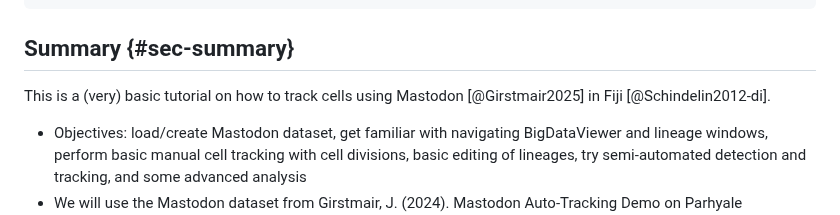
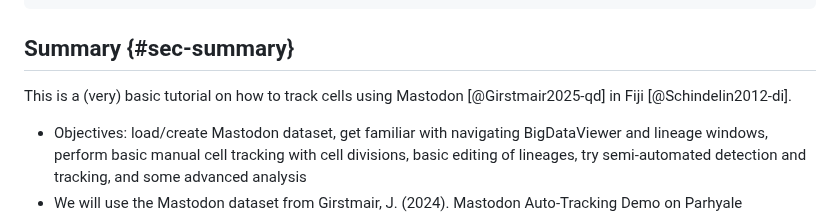
Before and after one commit to bruvellu/tracking-tutorial, a Markdown page: tracking-tutorial.md, the part around the change. Drawn GitHub-style.

Commit message:
Fix bibkey for Mastodon paper

```diff
--- a/tracking-tutorial.md
+++ b/tracking-tutorial.md
@@ -19,7 +19,7 @@ urlcolor: MidnightBlue
 
 ## Summary {#sec-summary}
 
-This is a (very) basic tutorial on how to track cells using Mastodon [@Girstmair2025] in Fiji [@Schindelin2012-di].
+This is a (very) basic tutorial on how to track cells using Mastodon [@Girstmair2025-qd] in Fiji [@Schindelin2012-di].
 
 - Objectives: load/create Mastodon dataset, get familiar with navigating BigDataViewer and lineage windows, perform basic manual cell tracking with cell divisions, basic editing of lineages, try semi-automated detection and tracking, and some advanced analysis
 - We will use the Mastodon dataset from Girstmair, J. (2024). Mastodon Auto-Tracking Demo on Parhyale hawaiensis Limb Development. Zenodo. https://doi.org/10.5281/zenodo.13944688
```
